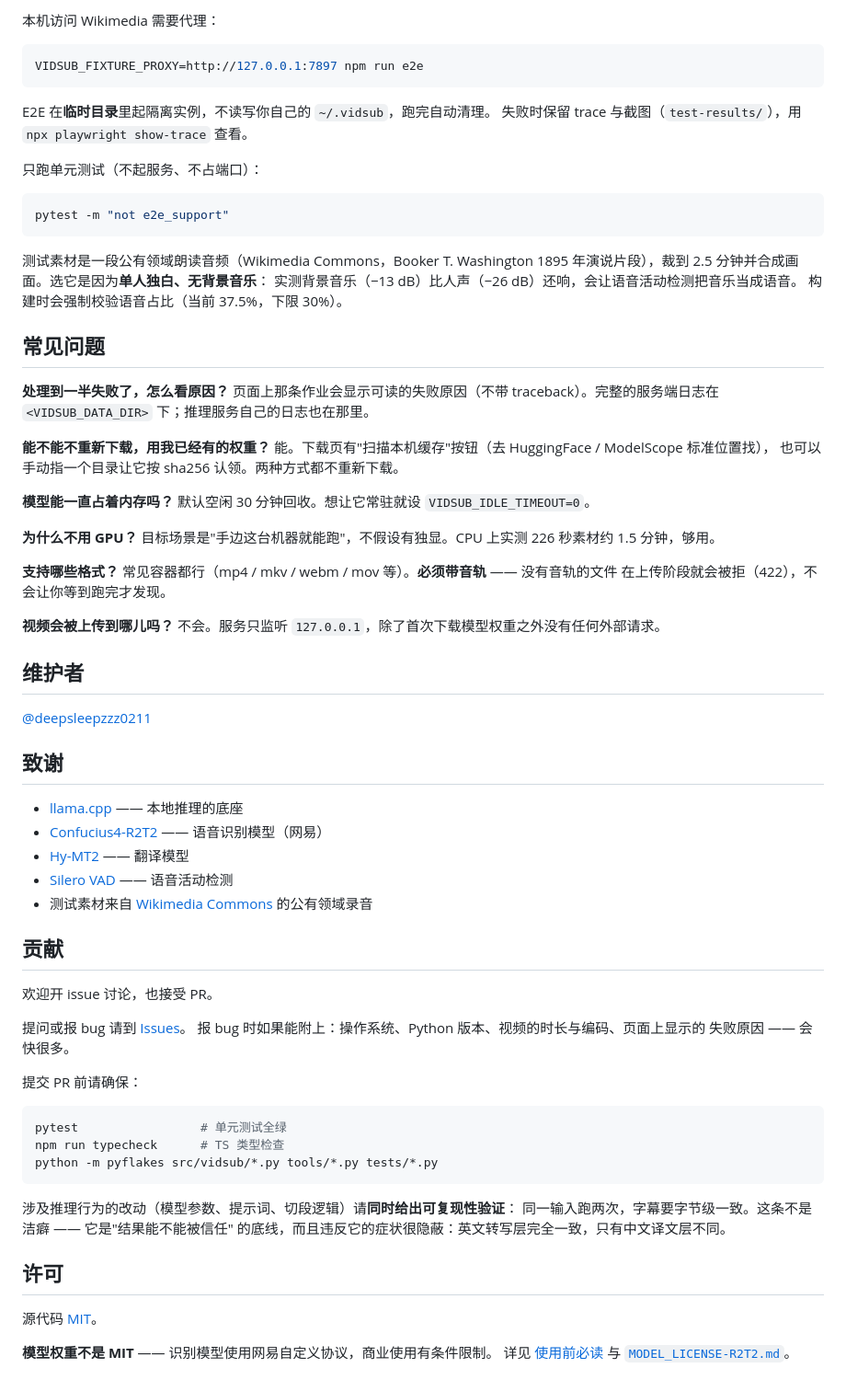
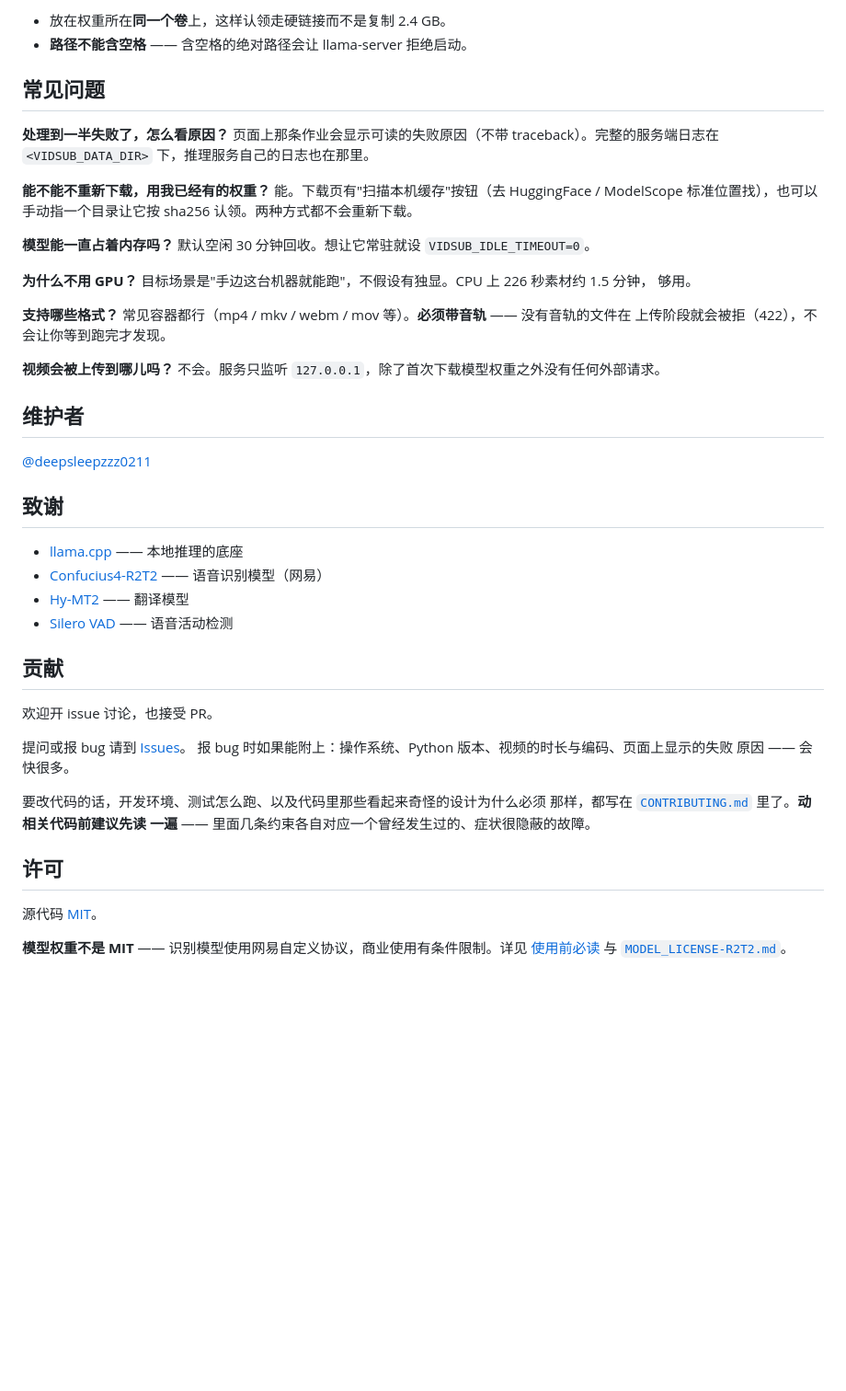
Before and after one commit to deepsleepzzz0211/vidsub-webui, a Markdown page: README.md, the part around one of its changes. Shown at 92% size. GitHub-like rendering; blank space fills up the shorter version.

````diff
--- a/README.md
+++ b/README.md
@@ -258,43 +175,26 @@ $env:VIDSUB_E2E_FIXTURE=(Resolve-Path .e2e-cache\fixture-20s.mp4).Path
-本机访问 Wikimedia 需要代理：
-
-```bash
-VIDSUB_FIXTURE_PROXY=http://127.0.0.1:7897 npm run e2e
-```
-
-E2E 在**临时目录**里起隔离实例，不读写你自己的 `~/.vidsub`，跑完自动清理。
-失败时保留 trace 与截图（`test-results/`），用 `npx playwright show-trace` 查看。
-
-只跑单元测试（不起服务、不占端口）：
-
-```bash
-pytest -m "not e2e_support"
-```
-
-测试素材是一段公有领域朗读音频（Wikimedia Commons，Booker T. Washington 1895
-年演说片段），裁到 2.5 分钟并合成画面。选它是因为**单人独白、无背景音乐**：
-实测背景音乐（−13 dB）比人声（−26 dB）还响，会让语音活动检测把音乐当成语音。
-构建时会强制校验语音占比（当前 37.5%，下限 30%）。
+- 放在权重所在**同一个卷**上，这样认领走硬链接而不是复制 2.4 GB。
+- **路径不能含空格** —— 含空格的绝对路径会让 llama-server 拒绝启动。
 
 ## 常见问题
 
 **处理到一半失败了，怎么看原因？**
 页面上那条作业会显示可读的失败原因（不带 traceback）。完整的服务端日志在
-`<VIDSUB_DATA_DIR>` 下；推理服务自己的日志也在那里。
+`<VIDSUB_DATA_DIR>` 下，推理服务自己的日志也在那里。
 
 **能不能不重新下载，用我已经有的权重？**
-能。下载页有"扫描本机缓存"按钮（去 HuggingFace / ModelScope 标准位置找），
-也可以手动指一个目录让它按 sha256 认领。两种方式都不重新下载。
+能。下载页有"扫描本机缓存"按钮（去 HuggingFace / ModelScope 标准位置找），也可以
+手动指一个目录让它按 sha256 认领。两种方式都不会重新下载。
 
 **模型能一直占着内存吗？**
 默认空闲 30 分钟回收。想让它常驻就设 `VIDSUB_IDLE_TIMEOUT=0`。
 
 **为什么不用 GPU？**
-目标场景是"手边这台机器就能跑"，不假设有独显。CPU 上实测 226 秒素材约
-1.5 分钟，够用。
+目标场景是"手边这台机器就能跑"，不假设有独显。CPU 上 226 秒素材约 1.5 分钟，
+够用。
 
 **支持哪些格式？**
-常见容器都行（mp4 / mkv / webm / mov 等）。**必须带音轨** —— 没有音轨的文件
-在上传阶段就会被拒（422），不会让你等到跑完才发现。
+常见容器都行（mp4 / mkv / webm / mov 等）。**必须带音轨** —— 没有音轨的文件在
+上传阶段就会被拒（422），不会让你等到跑完才发现。
 
 **视频会被上传到哪儿吗？**
 不会。服务只监听 `127.0.0.1`，除了首次下载模型权重之外没有任何外部请求。
@@ -309,32 +209,22 @@ pytest -m "not e2e_support"
 - [Confucius4-R2T2](https://www.modelscope.cn/) —— 语音识别模型（网易）
 - [Hy-MT2](https://www.modelscope.cn/) —— 翻译模型
 - [Silero VAD](https://github.com/snakers4/silero-vad) —— 语音活动检测
-- 测试素材来自 [Wikimedia Commons](https://commons.wikimedia.org/) 的公有领域录音
 
 ## 贡献
 
 欢迎开 issue 讨论，也接受 PR。
 
 提问或报 bug 请到 [Issues](https://github.com/deepsleepzzz0211/vidsub-webui/issues)。
-报 bug 时如果能附上：操作系统、Python 版本、视频的时长与编码、页面上显示的
-失败原因 —— 会快很多。
+报 bug 时如果能附上：操作系统、Python 版本、视频的时长与编码、页面上显示的失败
+原因 —— 会快很多。
 
-提交 PR 前请确保：
-
-```bash
-pytest                 # 单元测试全绿
-npm run typecheck      # TS 类型检查
-python -m pyflakes src/vidsub/*.py tools/*.py tests/*.py
-```
-
-涉及推理行为的改动（模型参数、提示词、切段逻辑）请**同时给出可复现性验证**：
-同一输入跑两次，字幕要字节级一致。这条不是洁癖 —— 它是"结果能不能被信任"
-的底线，而且违反它的症状很隐蔽：英文转写层完全一致，只有中文译文层不同。
+要改代码的话，开发环境、测试怎么跑、以及代码里那些看起来奇怪的设计为什么必须
+那样，都写在 [`CONTRIBUTING.md`](CONTRIBUTING.md) 里了。**动相关代码前建议先读
+一遍** —— 里面几条约束各自对应一个曾经发生过的、症状很隐蔽的故障。
 
 ## 许可
 
 源代码 [MIT](LICENSE)。
 
-**模型权重不是 MIT** —— 识别模型使用网易自定义协议，商业使用有条件限制。
-详见 [使用前必读](#使用前必读模型许可) 与
-[`MODEL_LICENSE-R2T2.md`](MODEL_LICENSE-R2T2.md)。
+**模型权重不是 MIT** —— 识别模型使用网易自定义协议，商业使用有条件限制。详见
+[使用前必读](#使用前必读模型许可) 与 [`MODEL_LICENSE-R2T2.md`](MODEL_LICENSE-R2T2.md)。
````
Also changed, not shown: other parts of README.md (+48 -131 lines), CONTRIBUTING.md (added, +132 -0 lines).
